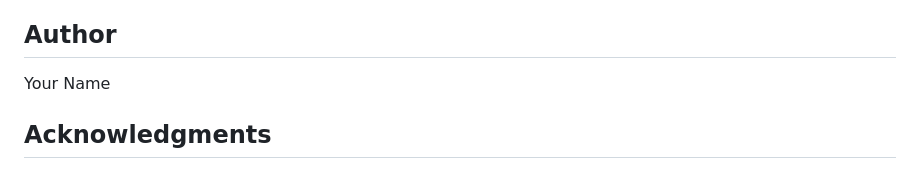
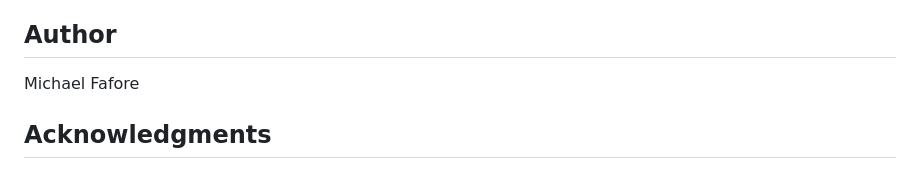
Before and after one commit to mfafore22/sentiment-analyzer, a Markdown page: my-sentiment-model/README.md, the part around the change. GitHub-like rendering.

Commit message:
Update author name in README.md

```diff
--- a/my-sentiment-model/README.md
+++ b/my-sentiment-model/README.md
@@ -148,7 +148,7 @@ MIT
 
 ## Author
 
-Your Name
+Michael Fafore
 
 ## Acknowledgments
 
```
